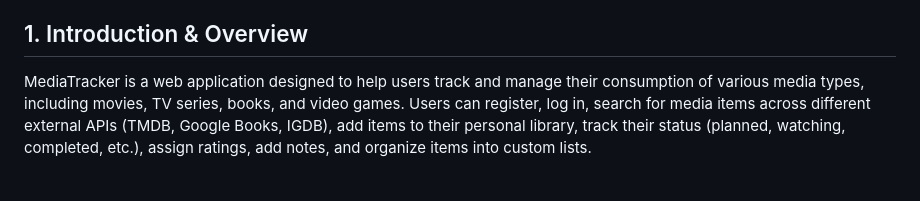
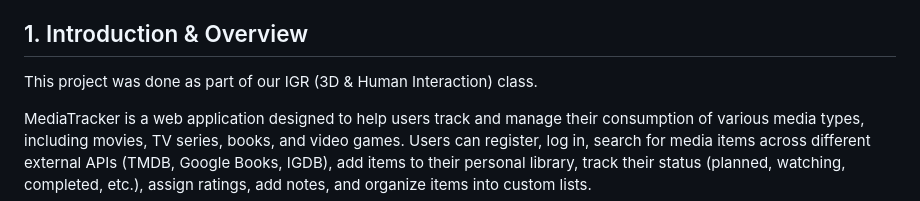
Before and after one commit to DupuisB/MediaTracker, a Markdown page: README.md, the part around the change. Drawn GitHub-style; blank space fills up the shorter version.

```diff
--- a/README.md
+++ b/README.md
@@ -23,6 +23,8 @@
   - [7. Running the Project](#7-running-the-project)
   - [8. Potential Future Improvements](#8-potential-future-improvements)
 ## 1. Introduction & Overview
+
+This project was done as part of our IGR (3D & Human Interaction) class.
 
 MediaTracker is a web application designed to help users track and manage their consumption of various media types, including movies, TV series, books, and video games. Users can register, log in, search for media items across different external APIs (TMDB, Google Books, IGDB), add items to their personal library, track their status (planned, watching, completed, etc.), assign ratings, add notes, and organize items into custom lists.
 
```
